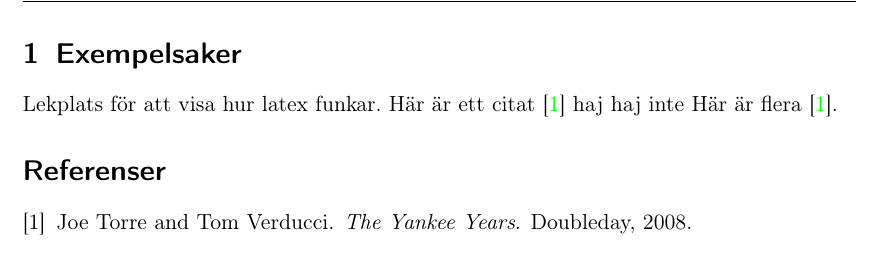
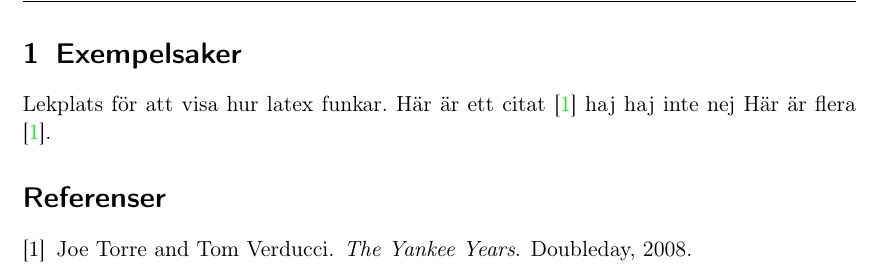
Before and after one commit to Cadynum/kandidat, a LaTeX document (main.tex, which reads exempelsaker.tex): part of page 4 of 4, cut so that both start at the same text. Compiled offline with pdfLaTeX.

Commit message:
konflikt

```diff
--- a/exempelsaker.tex
+++ b/exempelsaker.tex
@@ -1,5 +1,5 @@
 \section{Exempelsaker}
 Lekplats för att visa hur latex funkar.
 Här är ett citat \cite{Torre2008}
-haj haj inte
+haj haj inte nej
 Här är flera \cite{Torre2008}.
```
